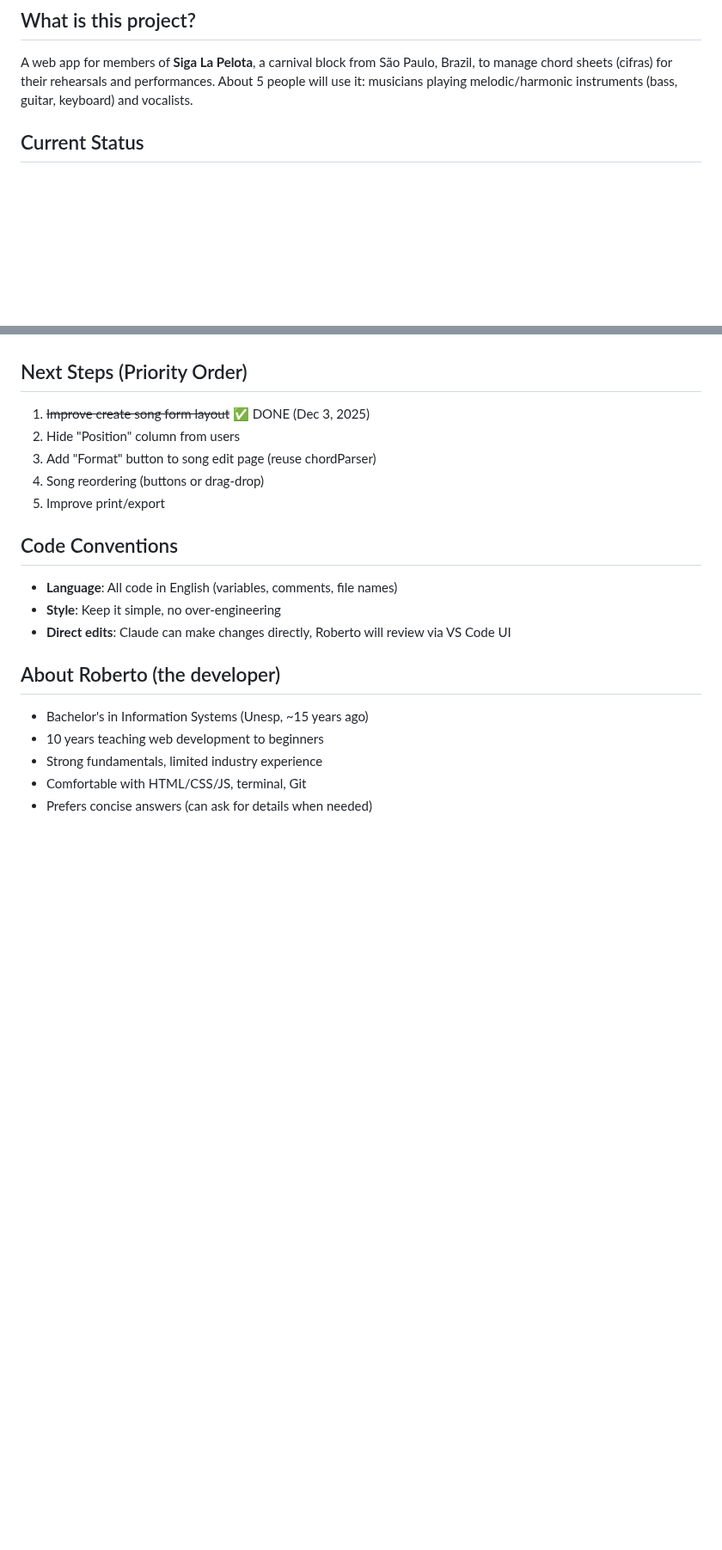
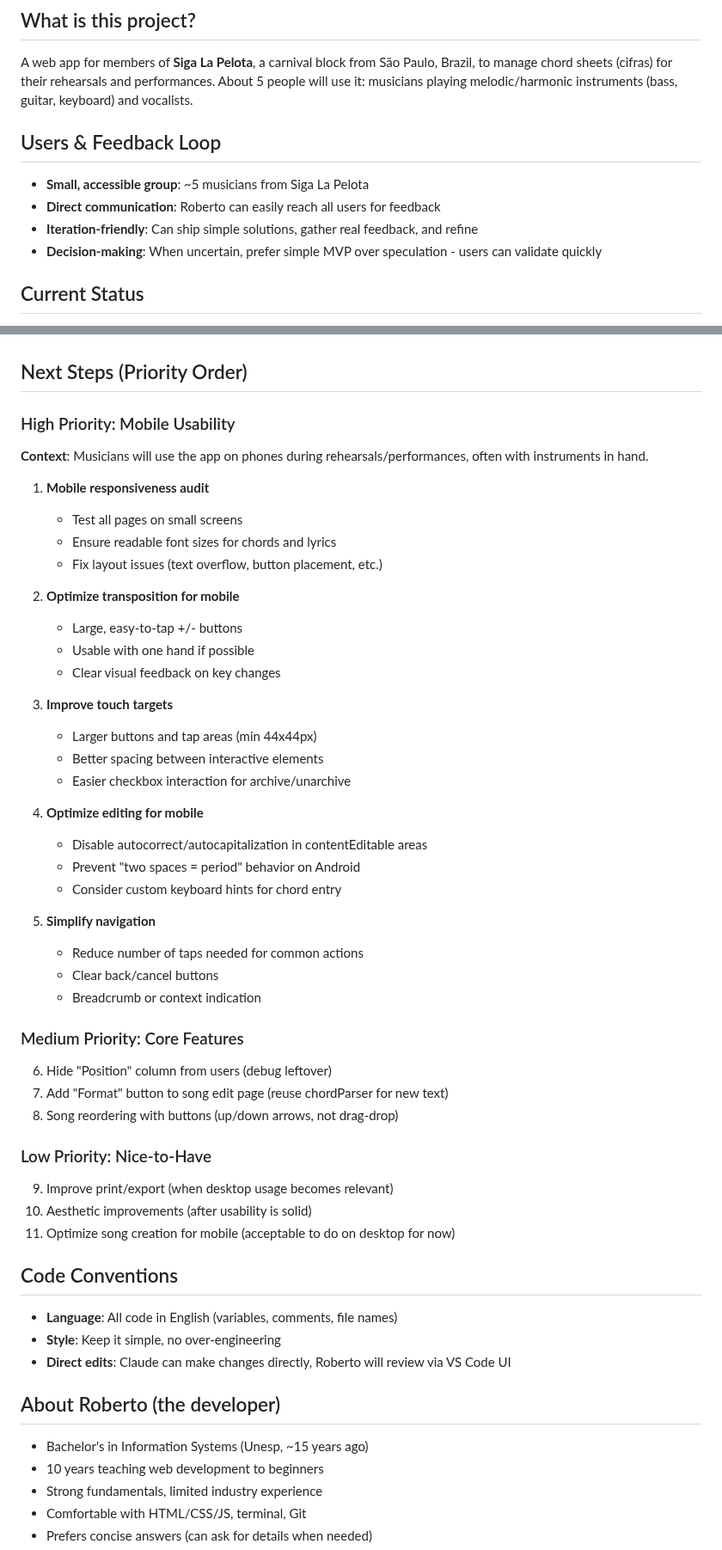
Before and after one commit to robertocunha/sigalacifra, a Markdown page: CLAUDE.md, 2 parts joined by grey strips. Shown at 86% size. Rendered like a GitHub page; blank space fills up the shorter version.

Commit message:
docs: reorganize priorities for mobile-first approach
- Add 'Users & Feedback Loop' section explaining small user group
- Restructure 'Next Steps' with mobile usability as high priority
- Detail mobile-specific improvements (touch targets, transposition, editing)
- Deprioritize print/export and aesthetic improvements
- Emphasize iteration with real user feedback over speculation

```diff
--- a/CLAUDE.md
+++ b/CLAUDE.md
@@ -3,6 +3,13 @@
 ## What is this project?
 
 A web app for members of **Siga La Pelota**, a carnival block from São Paulo, Brazil, to manage chord sheets (cifras) for their rehearsals and performances. About 5 people will use it: musicians playing melodic/harmonic instruments (bass, guitar, keyboard) and vocalists.
+
+## Users & Feedback Loop
+
+- **Small, accessible group**: ~5 musicians from Siga La Pelota
+- **Direct communication**: Roberto can easily reach all users for feedback
+- **Iteration-friendly**: Can ship simple solutions, gather real feedback, and refine
+- **Decision-making**: When uncertain, prefer simple MVP over speculation - users can validate quickly
 
 ## Current Status
 
@@ -86,11 +93,45 @@ Collection: `musicas`
 
 ## Next Steps (Priority Order)
 
-1. ~~Improve create song form layout~~ ✅ DONE (Dec 3, 2025)
-2. Hide "Position" column from users
-3. Add "Format" button to song edit page (reuse chordParser)
-4. Song reordering (buttons or drag-drop)
-5. Improve print/export
+### High Priority: Mobile Usability
+**Context**: Musicians will use the app on phones during rehearsals/performances, often with instruments in hand.
+
+1. **Mobile responsiveness audit**
+   - Test all pages on small screens
+   - Ensure readable font sizes for chords and lyrics
+   - Fix layout issues (text overflow, button placement, etc.)
+
+2. **Optimize transposition for mobile**
+   - Large, easy-to-tap +/- buttons
+   - Usable with one hand if possible
+   - Clear visual feedback on key changes
+
+3. **Improve touch targets**
+   - Larger buttons and tap areas (min 44x44px)
+   - Better spacing between interactive elements
+   - Easier checkbox interaction for archive/unarchive
+
+4. **Optimize editing for mobile**
+   - Disable autocorrect/autocapitalization in contentEditable areas
+   - Prevent "two spaces = period" behavior on Android
+   - Consider custom keyboard hints for chord entry
+
+5. **Simplify navigation**
+   - Reduce number of taps needed for common actions
+   - Clear back/cancel buttons
+   - Breadcrumb or context indication
+
+### Medium Priority: Core Features
+
+6. Hide "Position" column from users (debug leftover)
+7. Add "Format" button to song edit page (reuse chordParser for new text)
+8. Song reordering with buttons (up/down arrows, not drag-drop)
+
+### Low Priority: Nice-to-Have
+
+9. Improve print/export (when desktop usage becomes relevant)
+10. Aesthetic improvements (after usability is solid)
+11. Optimize song creation for mobile (acceptable to do on desktop for now)
 
 ## Code Conventions
 
```
